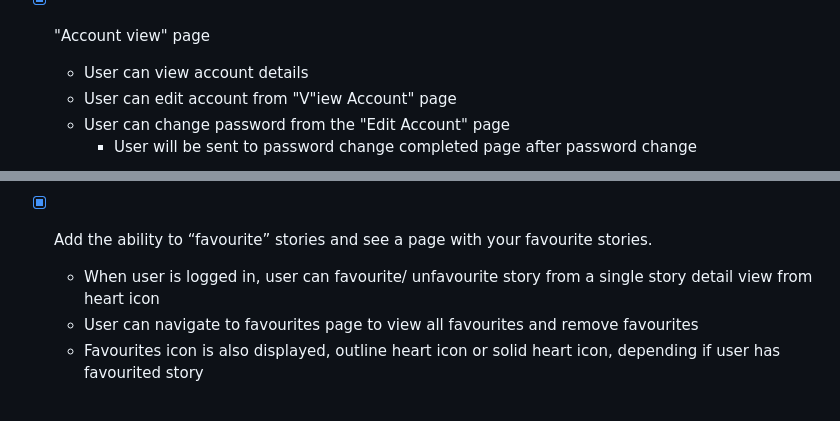
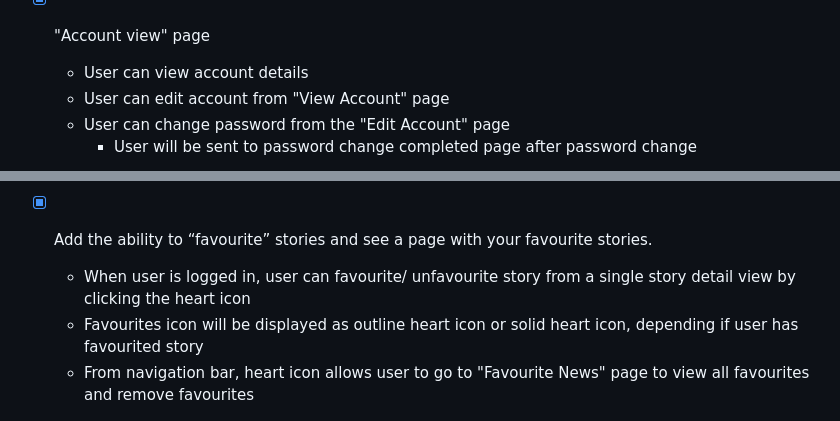
Before and after one commit to trace-n/she_codes_news, a Markdown page: README.md, 2 parts joined by grey strips. Drawn GitHub-style.

Commit message:
final cleanup for project submission, readme updated for spelling errors

```diff
--- a/README.md
+++ b/README.md
@@ -97,7 +97,7 @@ There are 3 database tables:
 
 - [X] "Account view" page
     - User can view account details
-    - User can edit account from "V"iew Account" page
+    - User can edit account from "View Account" page
     -   User can change password from the "Edit Account" page
         - User will be sent to password change completed page after password change
 
@@ -165,9 +164,9 @@ There are 3 database tables:
     ![ Delete story ]( ./images/Delete_story.png "Delete story")
 
 - [X] Add the ability to “favourite” stories and see a page with your favourite stories.
-    - When user is logged in, user can favourite/ unfavourite story from a single story detail view from heart icon
-    - User can navigate to favourites page to view all favourites and remove favourites
-    - Favourites icon is also displayed, outline heart icon or solid heart icon, depending if user has favourited story
+    - When user is logged in, user can favourite/ unfavourite story from a single story detail view by clicking the heart icon
+    - Favourites icon will be displayed as outline heart icon or solid heart icon, depending if user has favourited story
+    - From navigation bar, heart icon allows user to go to "Favourite News" page to view all favourites and remove favourites
 
     ![ Favourite story ]( ./images/favourite_story.png "Favourite story")
     ![ Unfavourite story ]( ./images/unfavourite_story.png "Unfavourite story")
```
Also changed, not shown: other parts of README.md (+3 -4 lines).
